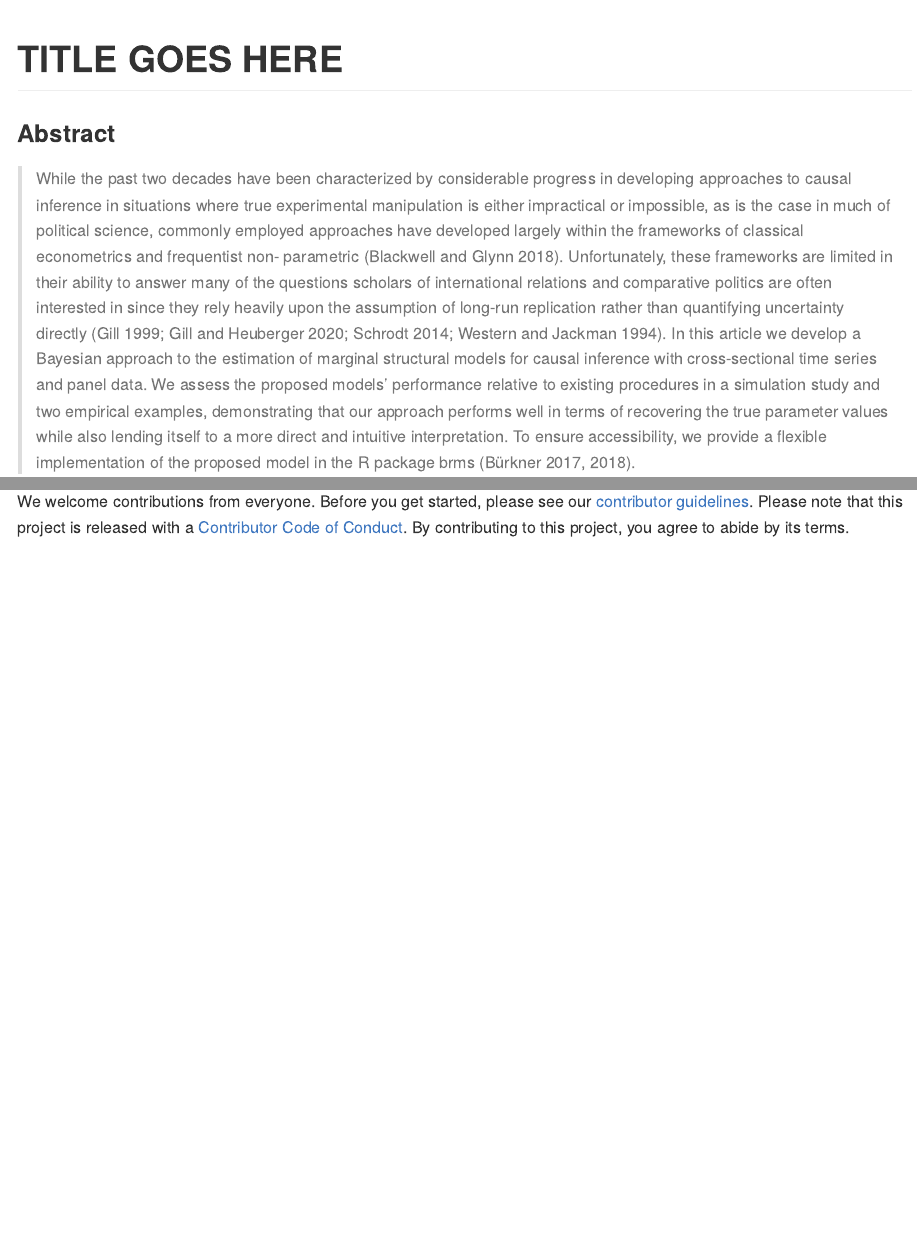
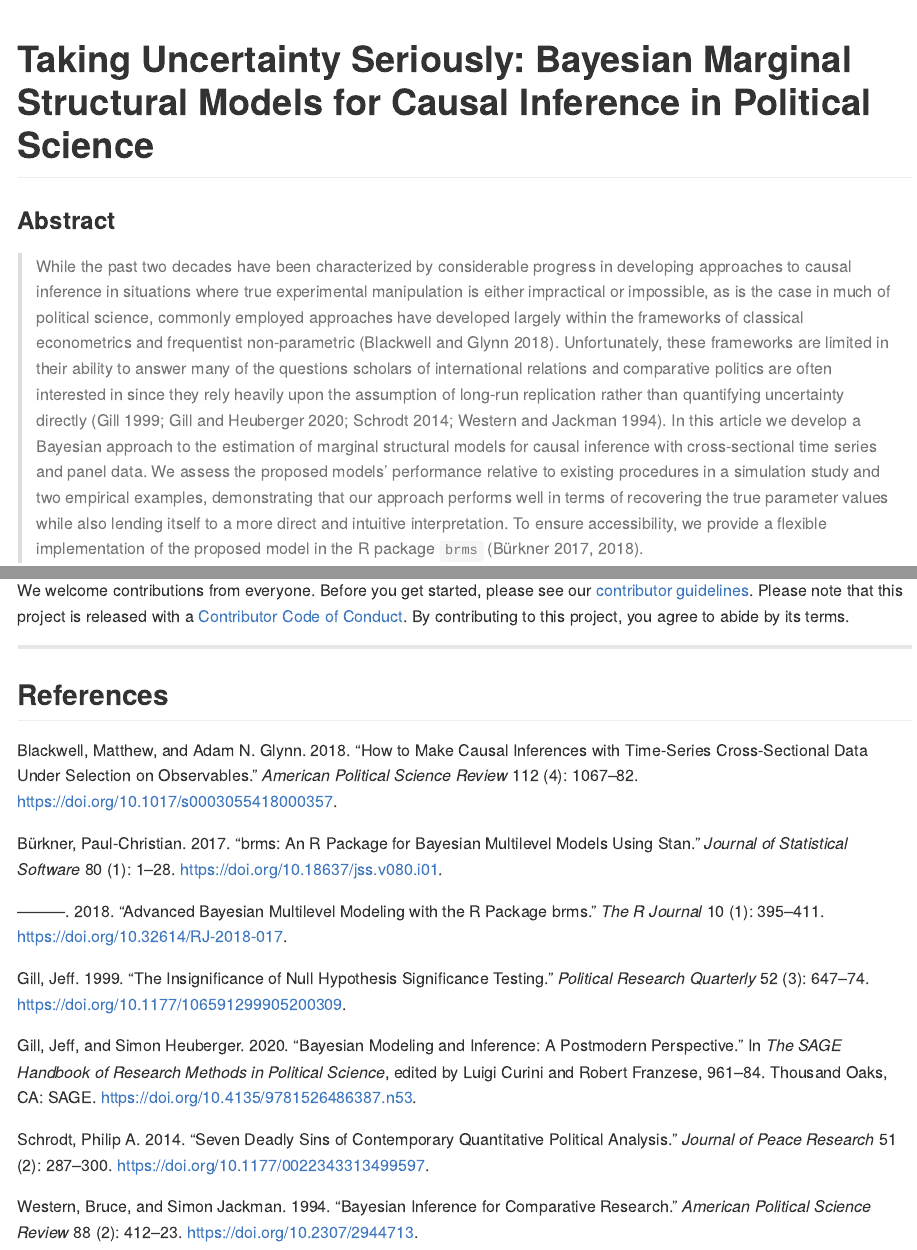
Before and after one commit to andrewheiss/carnation-clownfish, an R Markdown document (README.Rmd): the page in a window 1100 px wide, from its top, and a second part further down, joined at a grey line. Rendered offline with R 4.5, knitr and Pandoc, with nearby package versions.

Commit message:
Add abstract

````diff
--- a/README.Rmd
+++ b/README.Rmd
@@ -1,5 +1,6 @@
 ---
 output: github_document
+bibliography: manuscript/bibliography.bib
 ---
 
 <!-- README.md is generated from README.Rmd. Please edit that file -->
@@ -15,14 +16,14 @@ knitr::opts_chunk$set(
 library(emoji)
 ```
 
-# TITLE GOES HERE
+# Taking Uncertainty Seriously: Bayesian Marginal Structural Models for Causal Inference in Political Science
 
 <!-- badges: start -->
 <!-- badges: end -->
 
 ### Abstract
 
-> While the past two decades have been characterized by considerable progress in developing approaches to causal inference in situations where true experimental manipulation is either impractical or impossible, as is the case in much of political science, commonly employed approaches have developed largely within the frameworks of classical econometrics and frequentist non- parametric (Blackwell and Glynn 2018). Unfortunately, these frameworks are limited in their ability to answer many of the questions scholars of international relations and comparative politics are often interested in since they rely heavily upon the assumption of long-run replication rather than quantifying uncertainty directly (Gill 1999; Gill and Heuberger 2020; Schrodt 2014; Western and Jackman 1994). In this article we develop a Bayesian approach to the estimation of marginal structural models for causal inference with cross-sectional time series and panel data. We assess the proposed models' performance relative to existing procedures in a simulation study and two empirical examples, demonstrating that our approach performs well in terms of recovering the true parameter values while also lending itself to a more direct and intuitive interpretation. To ensure accessibility, we provide a flexible implementation of the proposed model in the R package brms (Bürkner 2017, 2018).
+> While the past two decades have been characterized by considerable progress in developing approaches to causal inference in situations where true experimental manipulation is either impractical or impossible, as is the case in much of political science, commonly employed approaches have developed largely within the frameworks of classical econometrics and frequentist non-parametric [@BlackwellGlynn:2018]. Unfortunately, these frameworks are limited in their ability to answer many of the questions scholars of international relations and comparative politics are often interested in since they rely heavily upon the assumption of long-run replication rather than quantifying uncertainty directly [@Gill:1999; @GillHeuberger:2020; @Schrodt:2014; @WesternJackman:1994]. In this article we develop a Bayesian approach to the estimation of marginal structural models for causal inference with cross-sectional time series and panel data. We assess the proposed models' performance relative to existing procedures in a simulation study and two empirical examples, demonstrating that our approach performs well in terms of recovering the true parameter values while also lending itself to a more direct and intuitive interpretation. To ensure accessibility, we provide a flexible implementation of the proposed model in the R package `brms` [@Burkner:2017; @Burkner:2018].
 
 ### `r emoji_glue(":cherry_blossom::clown::fish:")`: Note on "carnation clownfish" project name
 
@@ -48,3 +49,7 @@ codename(seed = 51684068, type = "ubuntu")
 ## Contributions and Code of Conduct
 
 We welcome contributions from everyone. Before you get started, please see our [contributor guidelines](CONTRIBUTING.md). Please note that this project is released with a [Contributor Code of Conduct](https://contributor-covenant.org/version/2/0/CODE_OF_CONDUCT.html). By contributing to this project, you agree to abide by its terms.
+
+---
+
+## References
````
Also changed, not shown: README.md.
